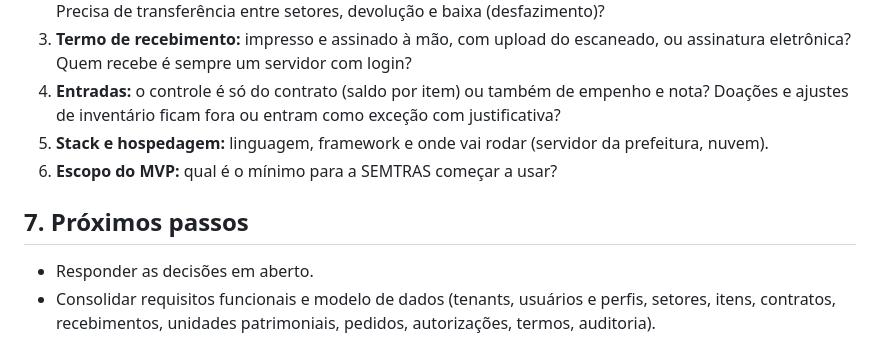
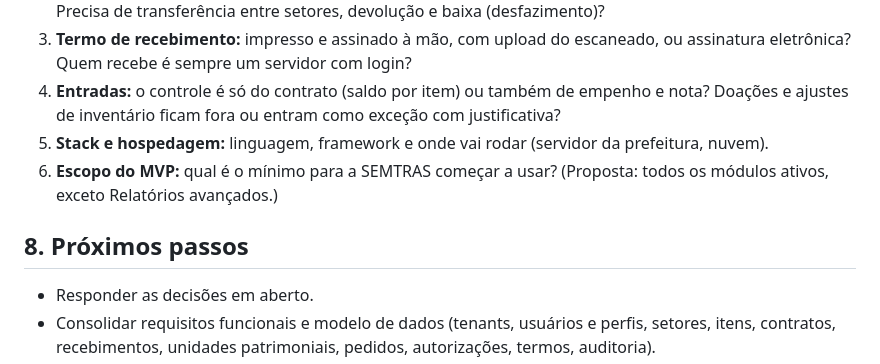
Before and after one commit to octaroxas/stock, a Markdown page: docs/analise-requisitos.md, the part around one of its changes. Rendered like a GitHub page.

Commit message:
docs: atualização da análise de requisitos com decisões sobre arquitetura modular

```diff
--- a/docs/analise-requisitos.md
+++ b/docs/analise-requisitos.md
@@ -69,9 +113,9 @@ O PDF é um modelo genérico, com sugestões de implementação em planilha, e n
 3. **Termo de recebimento:** impresso e assinado à mão, com upload do escaneado, ou assinatura eletrônica? Quem recebe é sempre um servidor com login?
 4. **Entradas:** o controle é só do contrato (saldo por item) ou também de empenho e nota? Doações e ajustes de inventário ficam fora ou entram como exceção com justificativa?
 5. **Stack e hospedagem:** linguagem, framework e onde vai rodar (servidor da prefeitura, nuvem).
-6. **Escopo do MVP:** qual é o mínimo para a SEMTRAS começar a usar?
+6. **Escopo do MVP:** qual é o mínimo para a SEMTRAS começar a usar? (Proposta: todos os módulos ativos, exceto Relatórios avançados.)
 
-## 7. Próximos passos
+## 8. Próximos passos
 
 - Responder as decisões em aberto.
 - Consolidar requisitos funcionais e modelo de dados (tenants, usuários e perfis, setores, itens, contratos, recebimentos, unidades patrimoniais, pedidos, autorizações, termos, auditoria).
```
Also changed, not shown: other parts of docs/analise-requisitos.md (+46 -2 lines).
